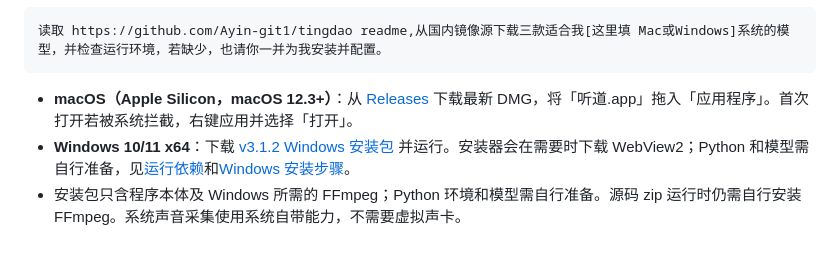
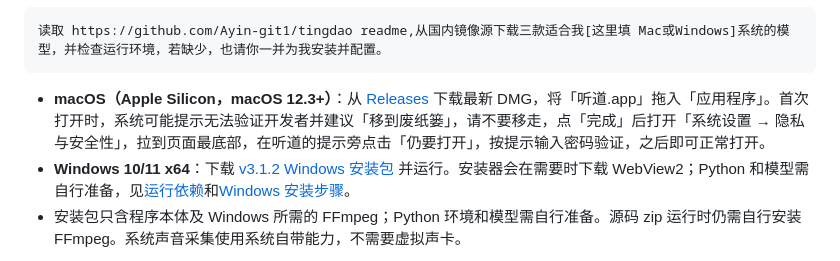
Before and after one commit to Ayin-git1/tingdao, a Markdown page: README.md, the part around the change. Drawn GitHub-style.

Commit message:
Explain how to open the app the first time macOS blocks it
Co-Authored-By: Claude Opus 5.5 <noreply@anthropic.com>

````diff
--- a/README.md
+++ b/README.md
@@ -16,7 +16,7 @@
 ```powershell
 读取 https://github.com/Ayin-git1/tingdao readme,从国内镜像源下载三款适合我[这里填 Mac或Windows]系统的模型，并检查运行环境，若缺少，也请你一并为我安装并配置。
 ```
-- **macOS（Apple Silicon，macOS 12.3+）**：从 [Releases](https://github.com/Ayin-git1/tingdao/releases) 下载最新 DMG，将「听道.app」拖入「应用程序」。首次打开若被系统拦截，右键应用并选择「打开」。
+- **macOS（Apple Silicon，macOS 12.3+）**：从 [Releases](https://github.com/Ayin-git1/tingdao/releases) 下载最新 DMG，将「听道.app」拖入「应用程序」。首次打开时，系统可能提示无法验证开发者并建议「移到废纸篓」，请不要移走，点「完成」后打开「系统设置 → 隐私与安全性」，拉到页面最底部，在听道的提示旁点击「仍要打开」，按提示输入密码验证，之后即可正常打开。
 - **Windows 10/11 x64**：下载 [v3.1.2 Windows 安装包](https://github.com/Ayin-git1/tingdao/releases/download/v3.1.2/tingdao_3.1.2_x64-setup.exe) 并运行。安装器会在需要时下载 WebView2；Python 和模型需自行准备，见[运行依赖](#dependencies)和[Windows 安装步骤](#windows-setup)。
 - 安装包只含程序本体及 Windows 所需的 FFmpeg；Python 环境和模型需自行准备。源码 zip 运行时仍需自行安装 FFmpeg。系统声音采集使用系统自带能力，不需要虚拟声卡。
 
````
